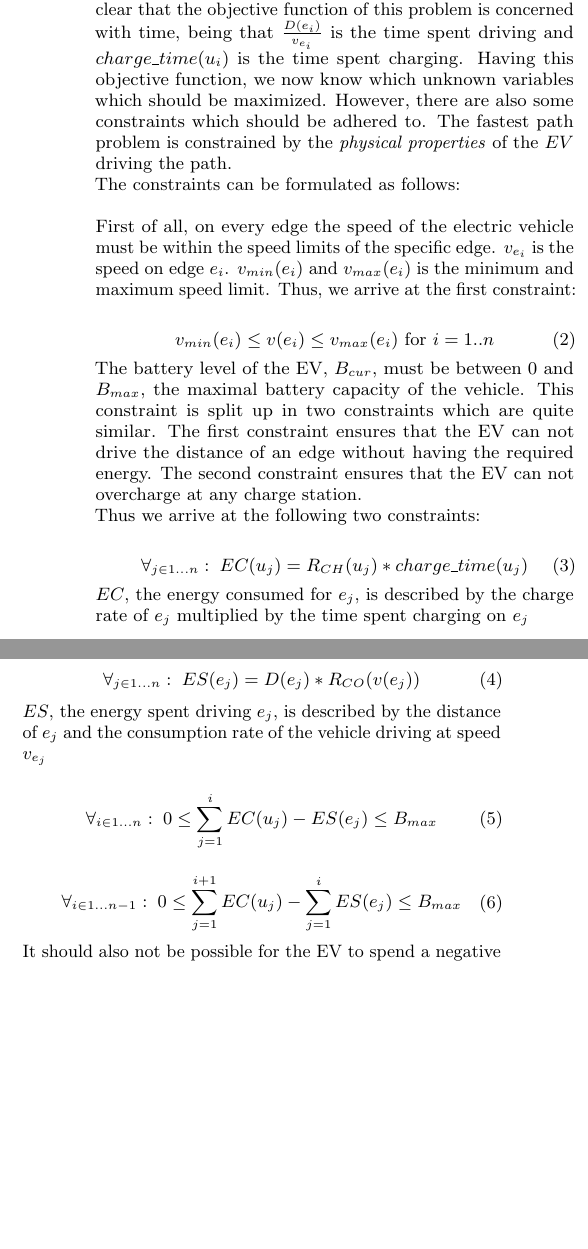
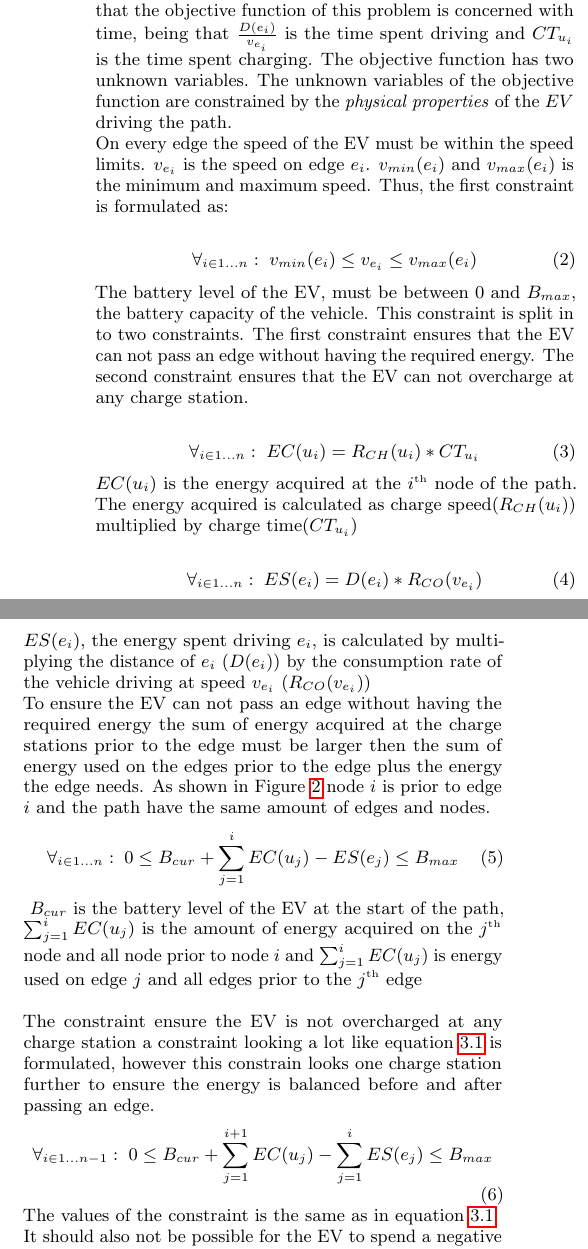
Before and after one commit to Hestogpony/AAU_BachelorProject, a LaTeX paper (Article/main.tex, which reads Article/content/optiprob.tex): two parts of the columns of page 3 of 6, joined at a grey line, cut so that both start at the same text, the shorter picture padded with empty space. Compiled offline with pdfLaTeX.

Commit message:
Opdated optiprob

```diff
--- a/Article/content/optiprob.tex
+++ b/Article/content/optiprob.tex
@@ -29,45 +29,41 @@ and the time spent charging for the entire path. The optimisation problem can be
 \end{equation}\label{eq:objfunction}
 
-Where $D(e_i)$ is the distance of road segment $i$, $v_{e_i}$ is the actual speed driven at road segment $i$ and $charge\_time(u_i)$ is the time spent charging at charge station $i$. It should be clear that the objective function of this problem is concerned with time, being that $\frac{D(e_i)}{v_{e_i}}$ is the time spent driving and $charge\_time(u_i)$ is the time spent charging. Having this objective function, we now know which unknown variables which should be maximized. However, there are also some constraints which should be adhered to. The fastest path problem is constrained by the \emph{physical properties} of the $EV$ driving the path.
+Where $D(e_i)$ is the distance of road segment $i$, $v_{e_i}$ is the speed driven on road segment $i$ and $CT_{u_i}$ is the time spent charging at the $i^{\text{\tiny th}}$ node of the path. It should be clear that the objective function of this problem is concerned with time, being that $\frac{D(e_i)}{v_{e_i}}$ is the time spent driving and $CT_{u_i}$ is the time spent charging. The objective function has two unknown variables. The unknown variables of the objective function are constrained by the \emph{physical properties} of the $EV$ driving the path.
 
-The constraints can be formulated as follows: \\
-
-First of all, on every edge the speed of the electric vehicle must be within the speed limits of the specific edge. $v_{e_i}$ is the speed on edge $e_i$. $v_{min}(e_i)$ and $v_{max}(e_i)$ is the minimum and maximum speed limit. Thus, we arrive at the first constraint:
+On every edge the speed of the EV must be within the speed limits. $v_{e_i}$ is the speed on edge $e_i$. $v_{min}(e_i)$ and $v_{max}(e_i)$ is the minimum and maximum speed. Thus, the first constraint is formulated as:
 
 \begin{equation}
-    v_{min}(e_i) \leq v(e_i) \leq v_{max}(e_i) \text{ for } i = 1..n
+\forall_{i\in1 \dots n }:\;v_{min}(e_i) \leq v_{e_i} \leq v_{max}(e_i)
 \end{equation}
 
-The battery level of the EV, $B_{cur}$, must be between $0$ and $B_{max}$, the maximal battery capacity of the vehicle. This constraint is split up in two constraints which are quite similar. The first constraint ensures that the EV can not drive the distance of an edge without having the required energy. The second constraint ensures that the EV can not overcharge at any charge station.
-
-Thus we arrive at the following two constraints:
+The battery level of the EV, must be between $0$ and $B_{max}$, the battery capacity of the vehicle.
+This constraint is split in to two constraints. The first constraint ensures that the EV can not pass an edge without having the required energy. The second constraint ensures that the EV can not overcharge at any charge station.
 
 \begin{equation}
-\forall_{j\in1 \dots n }:\; EC(u_j) = R_{CH}(u_j) * charge\_time(u_j)
+\forall_{i\in1 \dots n }:\; EC(u_i) = R_{CH}(u_i) * CT_{u_i}
 \end{equation}
 
-$EC$, the energy consumed for $e_j$, is described by the charge rate of $e_j$ multiplied by the time spent charging on $e_j$
+$EC(u_i)$ is the energy acquired at the $i^{\text{\tiny th}}$ node of the path. The energy acquired is calculated as charge speed($R_{CH}(u_i)$) multiplied by charge time($CT_{u_i}$)
 
 \begin{equation}
-\forall_{j\in1 \dots n }:\; ES(e_j) = D(e_j)*R_{CO}(v(e_j))
+\forall_{i\in1 \dots n }:\; ES(e_i) = D(e_i)*R_{CO}(v_{e_i})
 \end{equation}
 
-$ES$, the energy spent driving $e_j$, is described by the distance of $e_j$ and the consumption rate of the vehicle driving at speed $v_{e_j}$
+$ES(e_i)$, the energy spent driving $e_i$, is calculated by multiplying the distance of $e_i$ $(D(e_i))$ by the consumption rate of the vehicle driving at speed $v_{e_i}$ $(R_{CO}(v_{e_i}))$
 
-%%% KOMMET HER TIL MIKKEL!!!!!!!!!!!!!!!!!
-%%% KOMMET HER TIL MIKKEL!!!!!!!!!!!!!!!!!
+To ensure the EV can not pass an edge without having the required energy the sum of energy acquired at the charge stations prior to the edge must be larger then the sum of energy used on the edges prior to the edge plus the energy the edge needs. As shown in \Cref{fig:pathexample} node $i$ is prior to edge $i$ and the path have the same amount of edges and nodes.
+\begin{equation}
+\forall_{i\in1 \dots n }:\;0 \leq B_{cur} + \sum_{j=1}^{i} EC(u_j) - ES(e_j) \leq B_{max}
+\end{equation}\label{eq:energyreq}
+$B_{cur}$ is the battery level of the EV at the start of the path, $ \sum_{j=1}^{i} EC(u_j)$ is the amount of energy acquired on the $j^{\text{\tiny th}}$ node and all node prior to node $i$ and $\sum_{j=1}^{i} EC(u_j)$ is energy used on edge $j$ and all edges prior to the $j^{\text{\tiny th}}$ edge \\
 
-
-\begin{equation}
-\forall_{i\in1 \dots n }:\;0 \leq \sum_{j=1}^{i} EC(u_j) - ES(e_j) \leq B_{max}
-\end{equation}
-
-
+The constraint ensure the EV is not overcharged at any charge station a constraint looking a lot like equation \ref{eq:energyreq} is formulated, however this constrain looks one charge station further to ensure the energy is balanced before and after passing an edge.
 \begin{equation}
 \begin{aligned}
-\forall_{i\in1 \dots n-1}:\;0 \leq \sum_{j=1}^{i+1} EC(u_j) - \sum_{j=1}^{i} ES(e_j) \leq B_{max}
+\forall_{i\in1 \dots n-1}:\;0 \leq B_{cur} + \sum_{j=1}^{i+1} EC(u_j) - \sum_{j=1}^{i} ES(e_j) \leq B_{max}
 \end{aligned}
 \end{equation}
+The values of the constraint is the same as in equation \ref{eq:energyreq}
 
 It should also not be possible for the EV to spend a negative amount of time at a charge station:
 
```
Also changed, not shown: Article/content/optiprob.tex (14 more changed lines).
